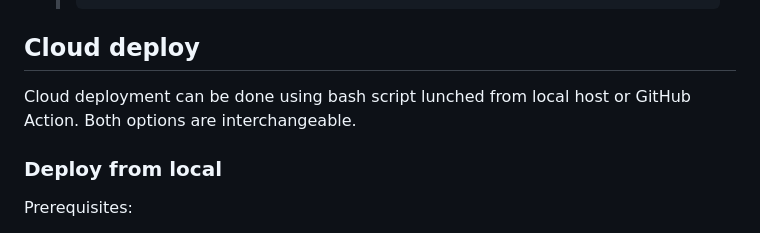
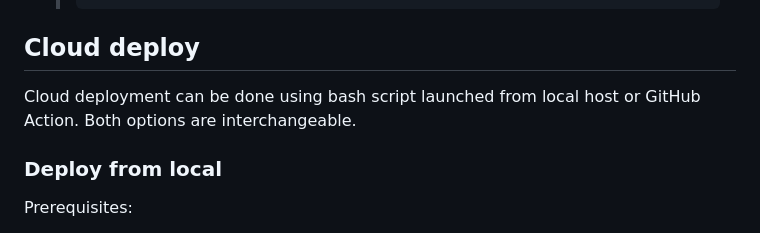
Before and after one commit to streamx-dev/streamx-commerce-accelerator, a Markdown page: README.md, the part around the change. Rendered like a GitHub page.

Commit message:
[DXP-1512] typo

```diff
--- a/README.md
+++ b/README.md
@@ -158,7 +158,7 @@ Prerequisites:
 
 ## Cloud deploy
 
-Cloud deployment can be done using bash script lunched from local host or GitHub Action. Both options are interchangeable.
+Cloud deployment can be done using bash script launched from local host or GitHub Action. Both options are interchangeable.
 
 ### Deploy from local
 Prerequisites:
```
